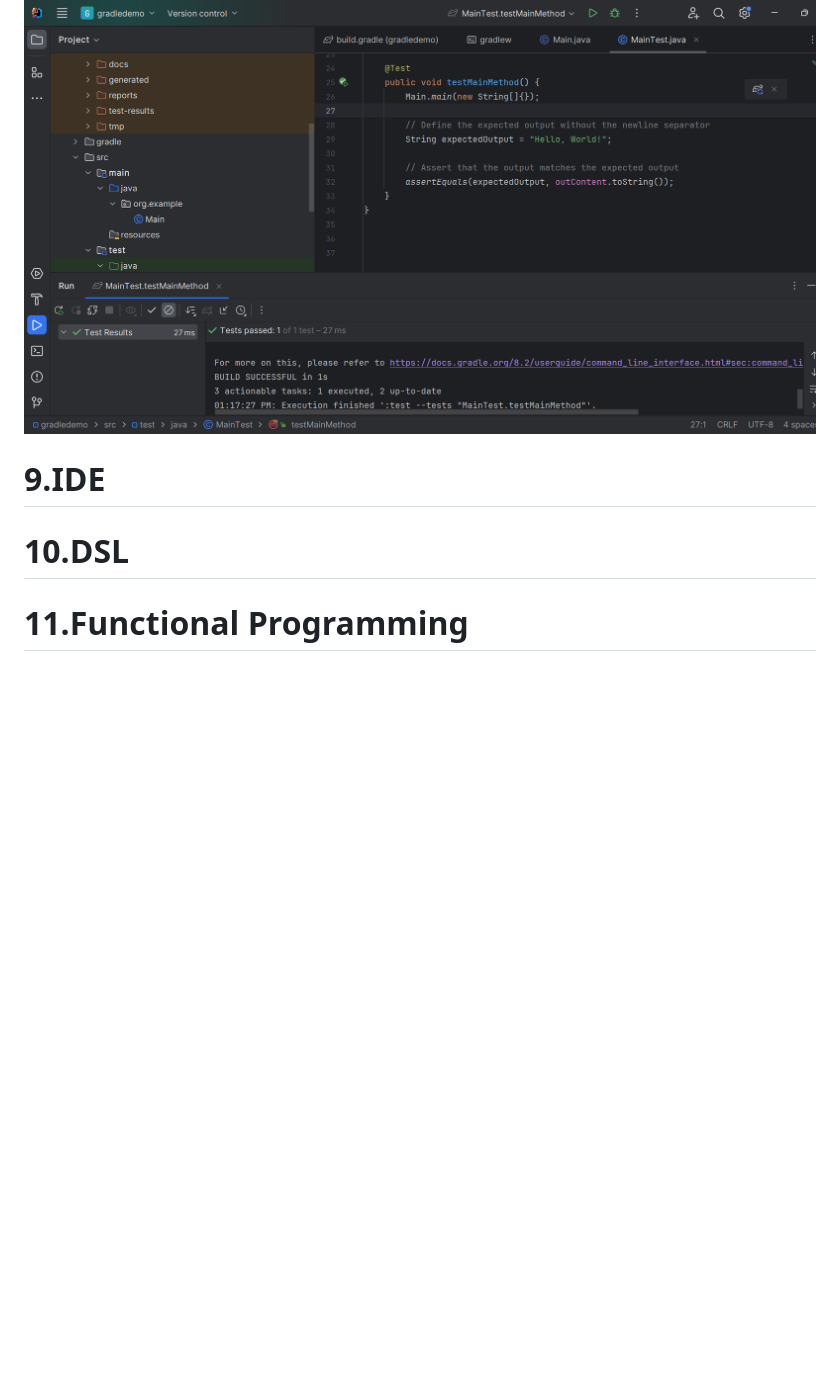
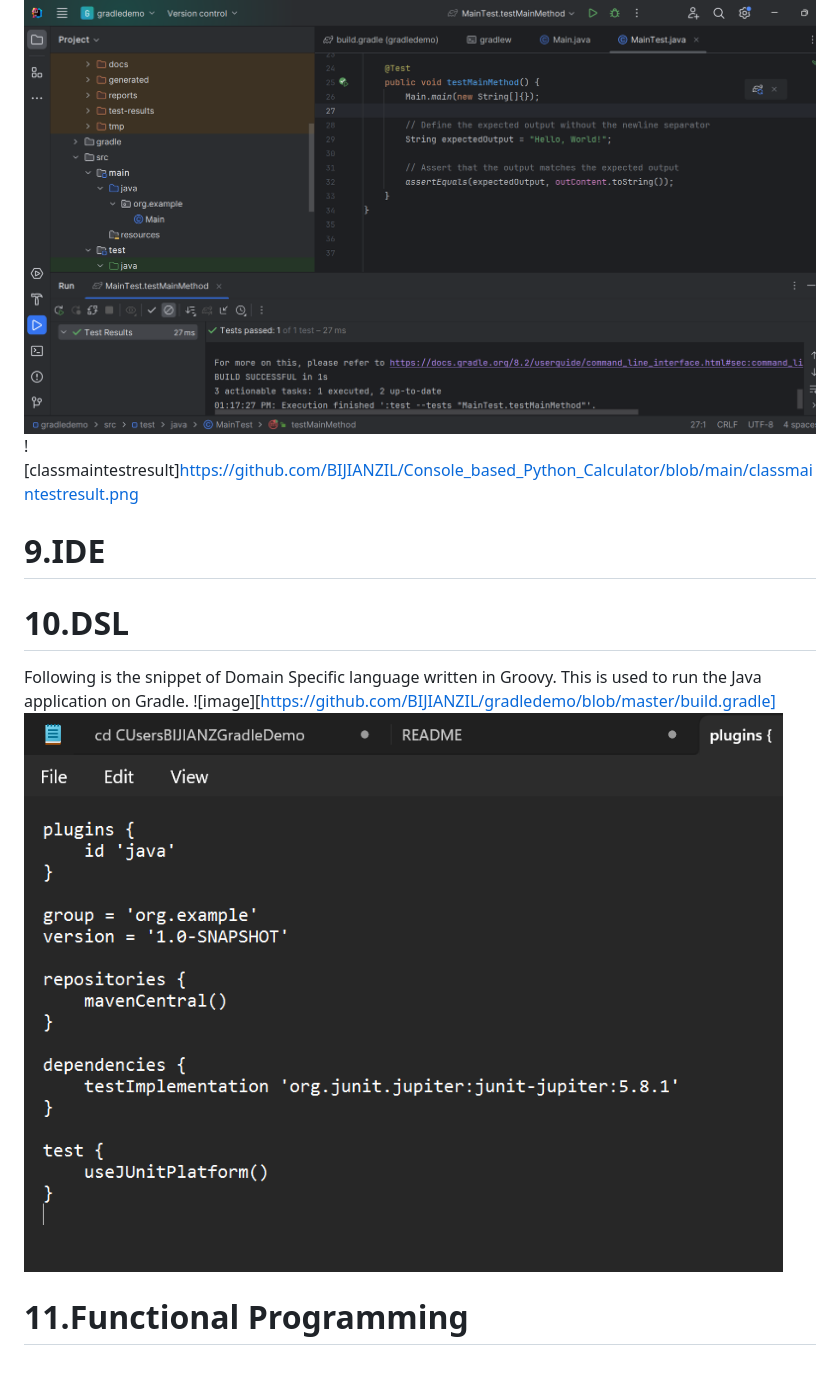
Before and after one commit to BIJIANZIL/Console_based_Python_Calculator, a Markdown page: README.md, the part around one of its changes. Rendered like a GitHub page; blank space fills up the shorter version.

```diff
--- a/README.md
+++ b/README.md
@@ -104,6 +113,7 @@ First I have created a new Gradle Project with Java as language and created Java
 # 8.Unit Tests
 Unit test was also performed using Gradle on the same Java program.<br/>
 ![Test](https://github.com/BIJIANZIL/Console_based_Python_Calculator/blob/main/Test.png)
+![classmaintestresult]https://github.com/BIJIANZIL/Console_based_Python_Calculator/blob/main/classmaintestresult.png
 
 
 # 9.IDE
@@ -112,6 +122,10 @@ Unit test was also performed using Gradle on the same Java program.<br/>
 
 
 # 10.DSL
+Following is the snippet of Domain Specific language written in Groovy.
+This is used to run the Java application on Gradle.
+![image][https://github.com/BIJIANZIL/gradledemo/blob/master/build.gradle]
+![groovydsl](https://github.com/BIJIANZIL/Console_based_Python_Calculator/blob/main/groovydsl.png)
 
 
 # 11.Functional Programming
```
Also changed, not shown: other parts of README.md (+17 -8 lines).
